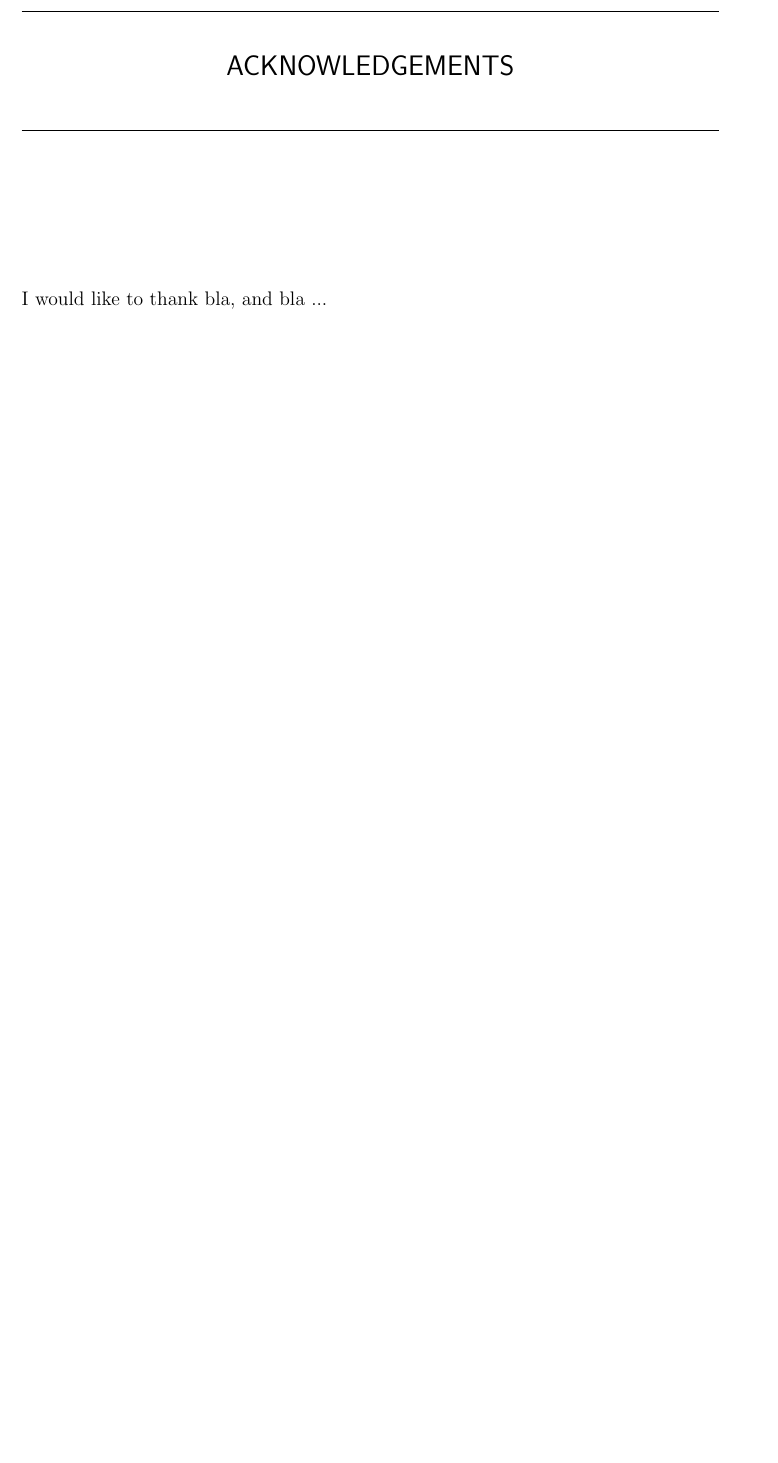
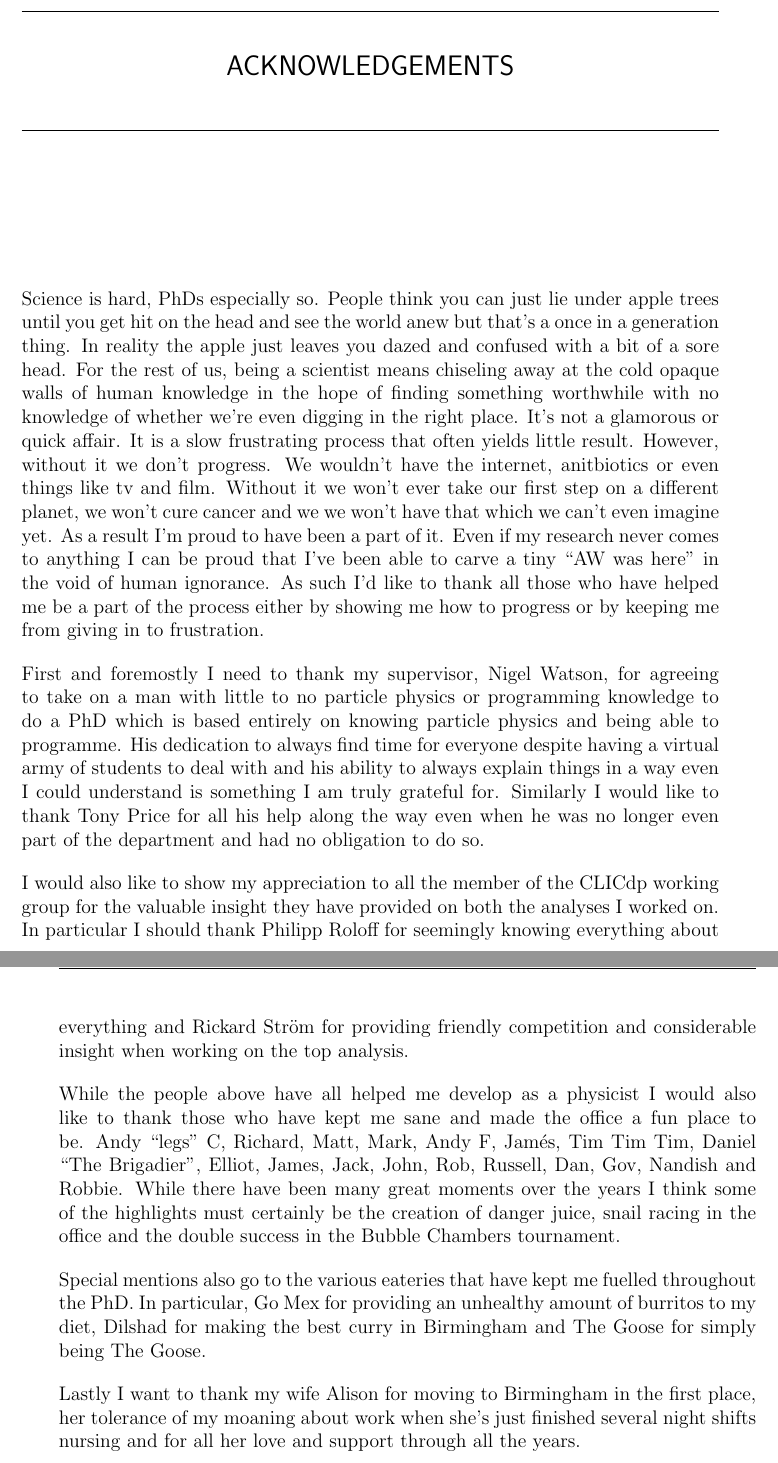
Before and after one commit to axw426/thesis, a LaTeX thesis (thesis.tex, which reads abstract.tex): part of page 6 of 200 before the commit and two parts of pages 6 and 7 of 200 after it, the two joined at a grey line, cut so that both start at the same text, the shorter picture padded with empty space. Compiled offline with pdfLaTeX.

Commit message:
acknowledgements added

```diff
--- a/abstract.tex
+++ b/abstract.tex
@@ -11,7 +14,17 @@ I did this, and that, and some of the other.
 \clearpage
 \chapter*{ACKNOWLEDGEMENTS}
 %
-I would like to thank bla, and bla ...
+Science is hard, PhDs especially so. People think you can just lie under apple trees until you get hit on the head and see the world anew but that's a once in a generation thing. In reality the apple just leaves you dazed and confused with a bit of a sore head. For the rest of us, being a scientist means chiseling away at the cold opaque walls of human knowledge in the hope of finding something worthwhile with no knowledge of whether we're even digging in the right place. It's not a glamorous or quick affair. It is a slow frustrating process that often yields little result. However, without it we don't progress. We wouldn't have the internet, anitbiotics or even things like tv and film. Without it we won't ever take our first step on a different planet, we won't cure cancer and we we won't have that which we can't even imagine yet. As a result I'm proud to have been a part of it. Even if my research never comes to anything I can be proud that I've been able to carve a tiny ``AW was here'' in the void of human ignorance. As such I'd like to thank all those who have helped me be a part of the process either by showing me how to progress or by keeping me from giving in to frustration.
+
+First and foremostly I need to thank my supervisor, Nigel Watson, for agreeing to take on a man with little to no particle physics or programming knowledge to do a PhD which is based entirely on knowing particle physics and being able to programme. His dedication to always find time for everyone despite having a virtual army of students to deal with and his ability to always explain things in a way even I could understand is something I am truly grateful for. Similarly I would like to thank Tony Price for all his help along the way even when he was no longer even part of the department and had no obligation to do so.
+
+I would also like to show my appreciation to all the member of the CLICdp working group for the valuable insight they have provided on both the analyses I worked on. In particular I should thank Philipp Roloff for seemingly knowing everything about everything and Rickard Str{\"o}m for providing friendly competition and considerable insight when working on the top analysis.
+
+While the people above have all helped me develop as a physicist I would also like to thank those who have kept me sane and made the office a fun place to be. Andy ``legs'' C, Richard, Matt, Mark, Andy F, Jam\'{e}s, Tim Tim Tim, Daniel ``The Brigadier'', Elliot, James, Jack, John, Rob, Russell, Dan, Gov, Nandish and Robbie. While there have been many great moments over the years I think some of the highlights must certainly be the creation of danger juice, snail racing in the office and the double success in the Bubble Chambers tournament.
+
+Special mentions also go to the various eateries that have kept me fuelled throughout the PhD. In particular, Go Mex for providing an unhealthy amount of burritos to my diet, Dilshad for making the best curry in Birmingham and The Goose for simply being The Goose.
+
+Lastly I want to thank my wife Alison for moving to Birmingham in the first place, her tolerance of my moaning about work when she's just finished several night shifts nursing and for all her love and support through all the years.
 %
 \cleardoublepage
 ~
```
Also changed, not shown: thesis.bbl, wordCount.png, abstract.tex (5 more changed lines), 12 other files.
